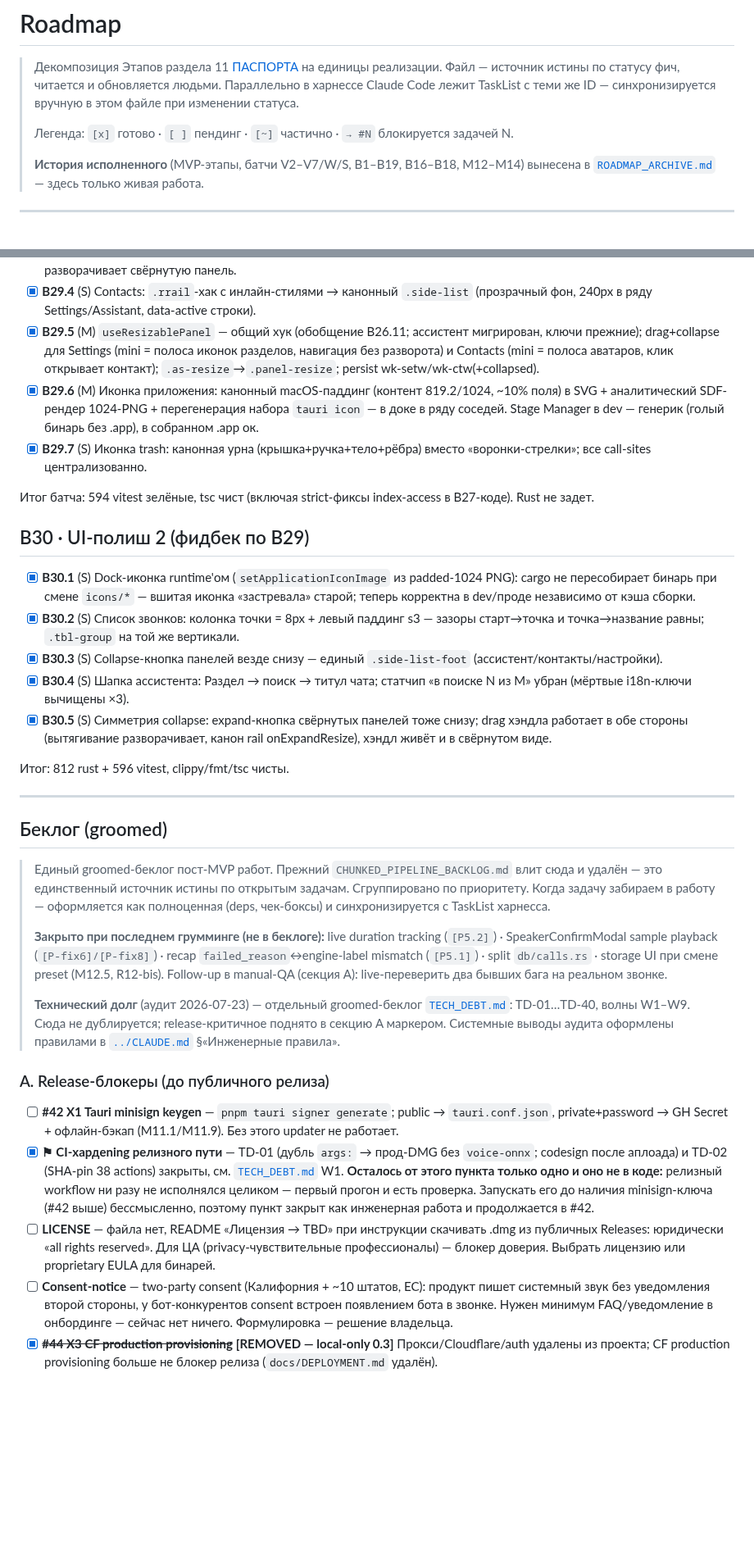
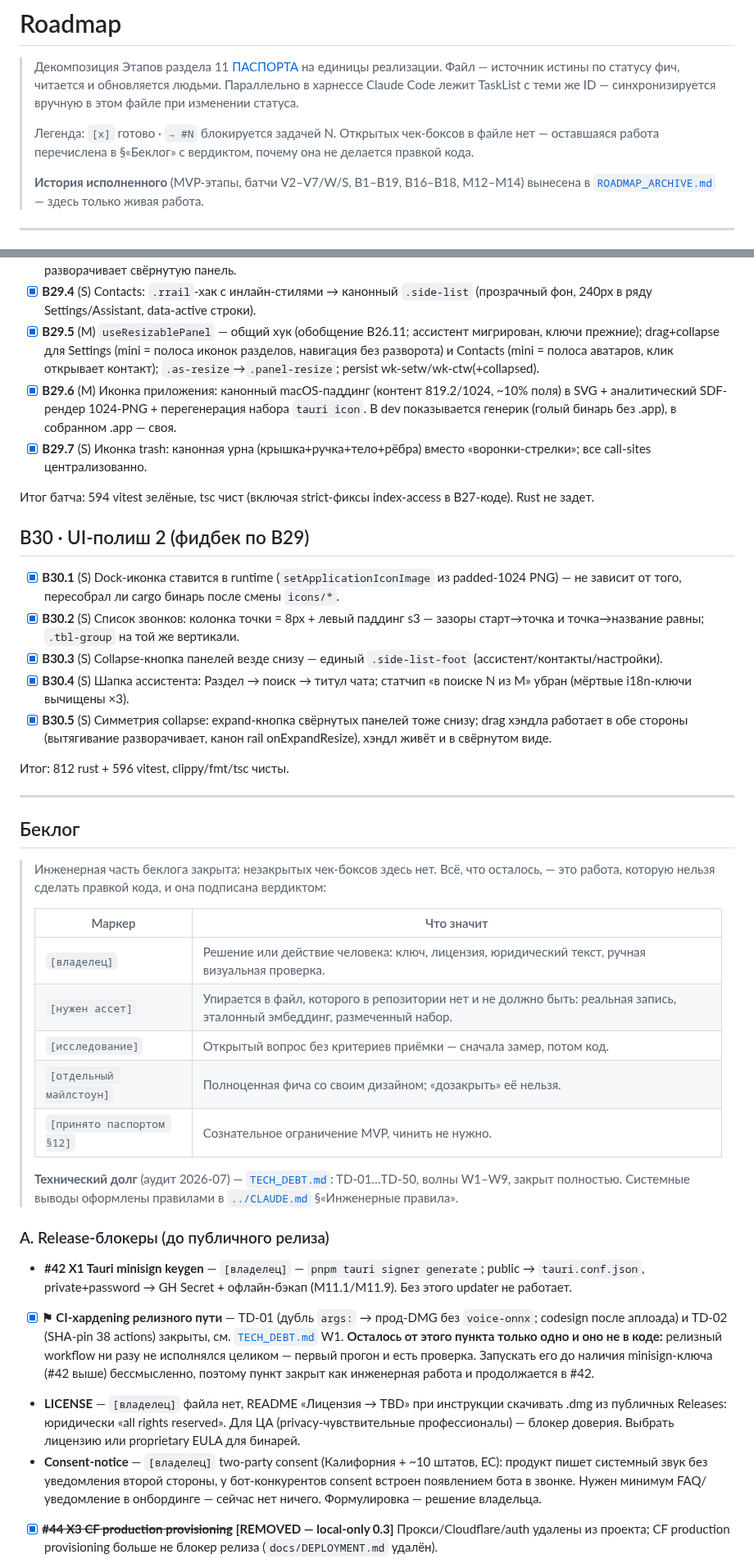
Before and after one commit to zdllucky/wotold, a Markdown page: docs/ROADMAP.md, 2 parts joined by grey strips. Shown at 82% size. Drawn GitHub-style; blank space fills up the shorter version.

```diff
--- a/docs/ROADMAP.md
+++ b/docs/ROADMAP.md
@@ -2,7 +2,7 @@
 
 > Декомпозиция Этапов раздела 11 [ПАСПОРТА](ПАСПОРТ_ПРОЕКТА.md) на единицы реализации. Файл — источник истины по статусу фич, читается и обновляется людьми. Параллельно в харнессе Claude Code лежит TaskList с теми же ID — синхронизируется вручную в этом файле при изменении статуса.
 >
-> Легенда: `[x]` готово · `[ ]` пендинг · `[~]` частично · `→ #N` блокируется задачей N.
+> Легенда: `[x]` готово · `→ #N` блокируется задачей N. Открытых чек-боксов в файле нет — оставшаяся работа перечислена в §«Беклог» с вердиктом, почему она не делается правкой кода.
 >
 > **История исполненного** (MVP-этапы, батчи V2–V7/W/S, B1–B19, B16–B18, M12–M14) вынесена в [`ROADMAP_ARCHIVE.md`](ROADMAP_ARCHIVE.md) — здесь только живая работа.
 
@@ -140,14 +140,14 @@ MVP реализован и работает (этапы 1–12 паспорта
 - [x] **B29.2-3** (M) Ассистент: «Новый чат» → правое действие ViewHead (Button primary, канон Контактов), поиск по чатам → центр шапки (канон omni звонков); панель — слим-ряд «Чаты»+collapse, mini = только expand; клик «Новый чат» не разворачивает свёрнутую панель.
 - [x] **B29.4** (S) Contacts: `.rrail`-хак с инлайн-стилями → канонный `.side-list` (прозрачный фон, 240px в ряду Settings/Assistant, data-active строки).
 - [x] **B29.5** (M) `useResizablePanel` — общий хук (обобщение B26.11; ассистент мигрирован, ключи прежние); drag+collapse для Settings (mini = полоса иконок разделов, навигация без разворота) и Contacts (mini = полоса аватаров, клик открывает контакт); `.as-resize`→`.panel-resize`; persist wk-setw/wk-ctw(+collapsed).
-- [x] **B29.6** (M) Иконка приложения: канонный macOS-паддинг (контент 819.2/1024, ~10% поля) в SVG + аналитический SDF-рендер 1024-PNG + перегенерация набора `tauri icon` — в доке в ряду соседей. Stage Manager в dev — генерик (голый бинарь без .app), в собранном .app ок.
+- [x] **B29.6** (M) Иконка приложения: канонный macOS-паддинг (контент 819.2/1024, ~10% поля) в SVG + аналитический SDF-рендер 1024-PNG + перегенерация набора `tauri icon`. В dev показывается генерик (голый бинарь без .app), в собранном .app — своя.
 - [x] **B29.7** (S) Иконка trash: канонная урна (крышка+ручка+тело+рёбра) вместо «воронки-стрелки»; все call-sites централизованно.
 
 Итог батча: 594 vitest зелёные, tsc чист (включая strict-фиксы index-access в B27-коде). Rust не задет.
 
 ## B30 · UI-полиш 2 (фидбек по B29)
 
-- [x] **B30.1** (S) Dock-иконка runtime'ом (`setApplicationIconImage` из padded-1024 PNG): cargo не пересобирает бинарь при смене `icons/*` — вшитая иконка «застревала» старой; теперь корректна в dev/проде независимо от кэша сборки.
+- [x] **B30.1** (S) Dock-иконка ставится в runtime (`setApplicationIconImage` из padded-1024 PNG) — не зависит от того, пересобрал ли cargo бинарь после смены `icons/*`.
 - [x] **B30.2** (S) Список звонков: колонка точки = 8px + левый паддинг s3 — зазоры старт→точка и точка→название равны; `.tbl-group` на той же вертикали.
 - [x] **B30.3** (S) Collapse-кнопка панелей везде снизу — единый `.side-list-foot` (ассистент/контакты/настройки).
 - [x] **B30.4** (S) Шапка ассистента: Раздел → поиск → титул чата; статчип «в поиске N из M» убран (мёртвые i18n-ключи вычищены ×3).
@@ -157,18 +157,24 @@ MVP реализован и работает (этапы 1–12 паспорта
 
 ---
 
-## Беклог (groomed)
+## Беклог
 
-> Единый groomed-беклог пост-MVP работ. Прежний `CHUNKED_PIPELINE_BACKLOG.md` влит сюда и удалён — это единственный источник истины по открытым задачам. Сгруппировано по приоритету. Когда задачу забираем в работу — оформляется как полноценная (deps, чек-боксы) и синхронизируется с TaskList харнесса.
+> Инженерная часть беклога закрыта: незакрытых чек-боксов здесь нет. Всё, что осталось, — это работа, которую нельзя сделать правкой кода, и она подписана вердиктом:
 >
-> **Закрыто при последнем грумминге (не в беклоге):** live duration tracking (`[P5.2]`) · SpeakerConfirmModal sample playback (`[P-fix6]/[P-fix8]`) · recap `failed_reason`↔engine-label mismatch (`[P5.1]`) · split `db/calls.rs` · storage UI при смене preset (M12.5, R12-bis). Follow-up в manual-QA (секция A): live-переверить два бывших бага на реальном звонке.
+> | Маркер | Что значит |
+> |---|---|
+> | `[владелец]` | Решение или действие человека: ключ, лицензия, юридический текст, ручная визуальная проверка. |
+> | `[нужен ассет]` | Упирается в файл, которого в репозитории нет и не должно быть: реальная запись, эталонный эмбеддинг, размеченный набор. |
+> | `[исследование]` | Открытый вопрос без критериев приёмки — сначала замер, потом код. |
+> | `[отдельный майлстоун]` | Полноценная фича со своим дизайном; «дозакрыть» её нельзя. |
+> | `[принято паспортом §12]` | Сознательное ограничение MVP, чинить не нужно. |
 >
-> **Технический долг** (аудит 2026-07-23) — отдельный groomed-беклог [`TECH_DEBT.md`](TECH_DEBT.md): TD-01…TD-40, волны W1–W9. Сюда не дублируется; release-критичное поднято в секцию A маркером. Системные выводы аудита оформлены правилами в [`../CLAUDE.md`](../CLAUDE.md) §«Инженерные правила».
+> **Технический долг** (аудит 2026-07) — [`TECH_DEBT.md`](TECH_DEBT.md): TD-01…TD-50, волны W1–W9, закрыт полностью. Системные выводы оформлены правилами в [`../CLAUDE.md`](../CLAUDE.md) §«Инженерные правила».
 
 ### A. Release-блокеры (до публичного релиза)
 
-- [ ] **#42 X1 Tauri minisign keygen** — `pnpm tauri signer generate`; public → `tauri.conf.json`, private+password → GH Secret + офлайн-бэкап (M11.1/M11.9). Без этого updater не работает.
+- **#42 X1 Tauri minisign keygen** — `[владелец]` — `pnpm tauri signer generate`; public → `tauri.conf.json`, private+password → GH Secret + офлайн-бэкап (M11.1/M11.9). Без этого updater не работает.
 - [x] **⚑ CI-хардening релизного пути** — TD-01 (дубль `args:` → прод-DMG без `voice-onnx`; codesign после аплоада) и TD-02 (SHA-pin 38 actions) закрыты, см. [`TECH_DEBT.md`](TECH_DEBT.md) W1. **Осталось от этого пункта только одно и оно не в коде:** релизный workflow ни разу не исполнялся целиком — первый прогон и есть проверка. Запускать его до наличия minisign-ключа (#42 выше) бессмысленно, поэтому пункт закрыт как инженерная работа и продолжается в #42.
-- [ ] **LICENSE** — файла нет, README «Лицензия → TBD» при инструкции скачивать .dmg из публичных Releases: юридически «all rights reserved». Для ЦА (privacy-чувствительные профессионалы) — блокер доверия. Выбрать лицензию или proprietary EULA для бинарей.
-- [ ] **Consent-notice** — two-party consent (Калифорния + ~10 штатов, ЕС): продукт пишет системный звук без уведомления второй стороны, у бот-конкурентов consent встроен появлением бота в звонке. Нужен минимум FAQ/уведомление в онбординге — сейчас нет ничего. Формулировка — решение владельца.
+- **LICENSE** — `[владелец]` файла нет, README «Лицензия → TBD» при инструкции скачивать .dmg из публичных Releases: юридически «all rights reserved». Для ЦА (privacy-чувствительные профессионалы) — блокер доверия. Выбрать лицензию или proprietary EULA для бинарей.
+- **Consent-notice** — `[владелец]` two-party consent (Калифорния + ~10 штатов, ЕС): продукт пишет системный звук без уведомления второй стороны, у бот-конкурентов consent встроен появлением бота в звонке. Нужен минимум FAQ/уведомление в онбординге — сейчас нет ничего. Формулировка — решение владельца.
 - [x] ~~**#44 X3 CF production provisioning**~~ **[REMOVED — local-only 0.3]** Прокси/Cloudflare/auth удалены из проекта; CF production provisioning больше не блокер релиза (`docs/DEPLOYMENT.md` удалён).
```
Also changed, not shown: other parts of docs/ROADMAP.md (+47 -47 lines).
